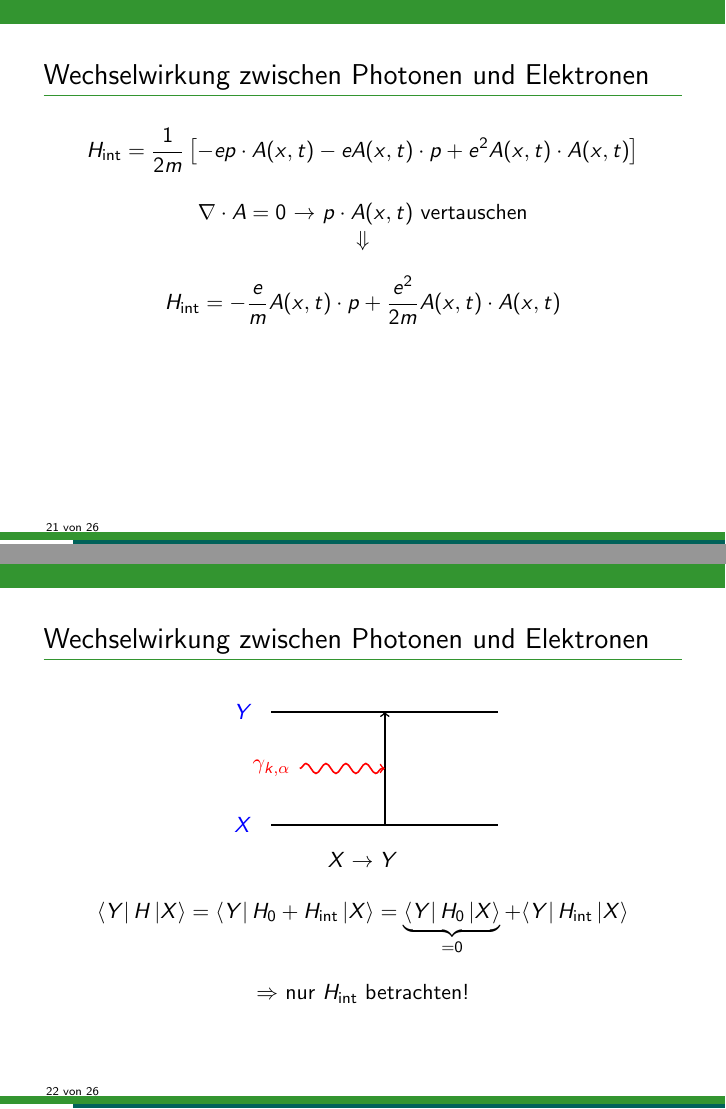
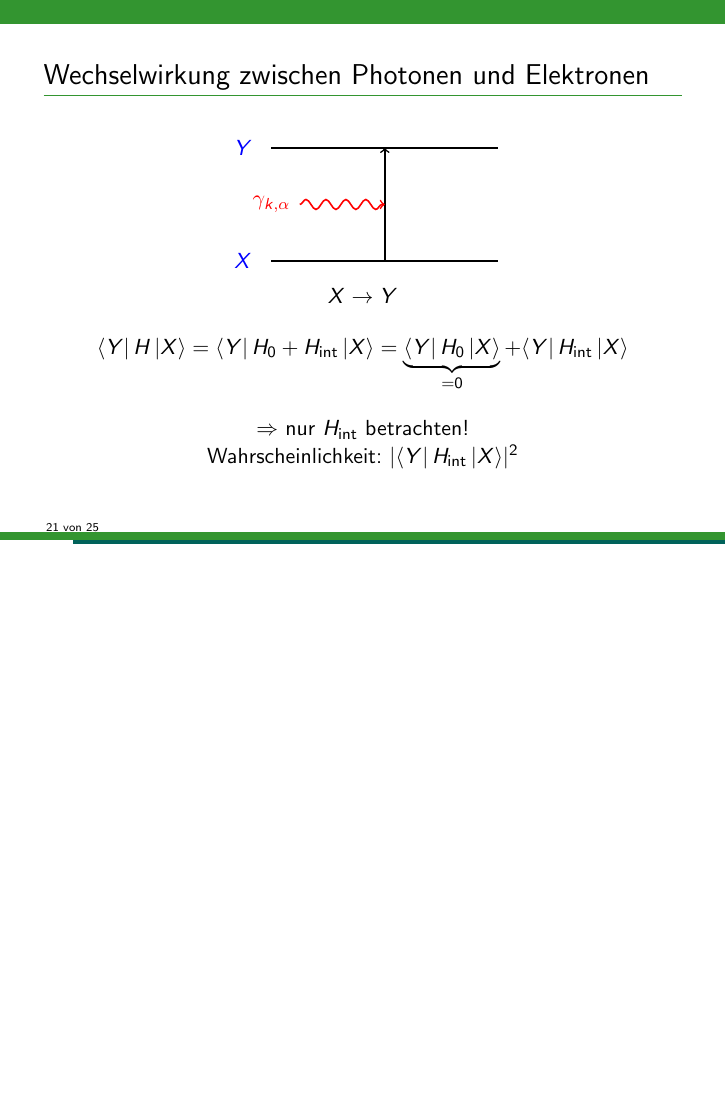
Before and after one commit to AndreasFMueller/SeminarQM, LaTeX slides (vortraege/feldquantisierung/feldquantisierung.tex): pages 21 and 22 of 26 before the commit and page 21 of 25 after it, the two joined at a grey line, the shorter picture padded with empty space. Compiled offline with pdfLaTeX.

Commit message:
Vortrag fix

```diff
--- a/vortraege/feldquantisierung/feldquantisierung.tex
+++ b/vortraege/feldquantisierung/feldquantisierung.tex
@@ -461,30 +461,6 @@
 			H &= \frac{1}{2m}(p - eA)^2 + V(x)\\
 			&= \underbrace{\frac{1}{2m}p^2 + V(x)}_{H_0} + \\
 			 & \quad \underbrace{\frac{1}{2m}\left[- e p \cdot A(x, t) - e A(x, t) \cdot p + e^2 A(x, t) \cdot A(x, t) \right]}_{H_{\text{int}}}
-			\end{align*}
-		\end{minipage}
-	\end{center}
-\end{frame}
-
-\begin{frame}[t]{Wechselwirkung zwischen Photonen und Elektronen}
-	\vspace*{-0.5cm}
-	\begin{center}
-
-		\begin{minipage}{0.35\textwidth}
-			\begin{align*}
-			H_{\text{int}} = \frac{1}{2m}\left[- e p \cdot A(x, t) - e A(x, t) \cdot p + e^2 A(x, t) \cdot A(x, t) \right]
-			\end{align*}
-		\end{minipage}
-
-		\vspace*{0.5cm}
-
-		$\nabla \cdot A = 0$ $\rightarrow$ $p \cdot A(x, t)$ vertauschen
-
-		$\Downarrow$
-
-		\begin{minipage}{0.35\textwidth}
-			\begin{align*}
-				H_{\text{int}} = -\frac{e}{m} A(x, t) \cdot p + \frac{e^2}{2m}A(x, t) \cdot A(x, t)
 			\end{align*}
 		\end{minipage}
 	\end{center}
@@ -516,6 +492,8 @@
 
 		\vspace*{0.5cm}
 		$\Rightarrow$ nur $H_{\text{int}}$ betrachten!
+
+		Wahrscheinlichkeit: $| \langle Y| \, H_{\text{int}} \, |X \rangle |^2$
 
 	\end{center}
 \end{frame}
```
Also changed, not shown: vortraege/feldquantisierung/feldquantisierung.tex (9 more changed lines).
